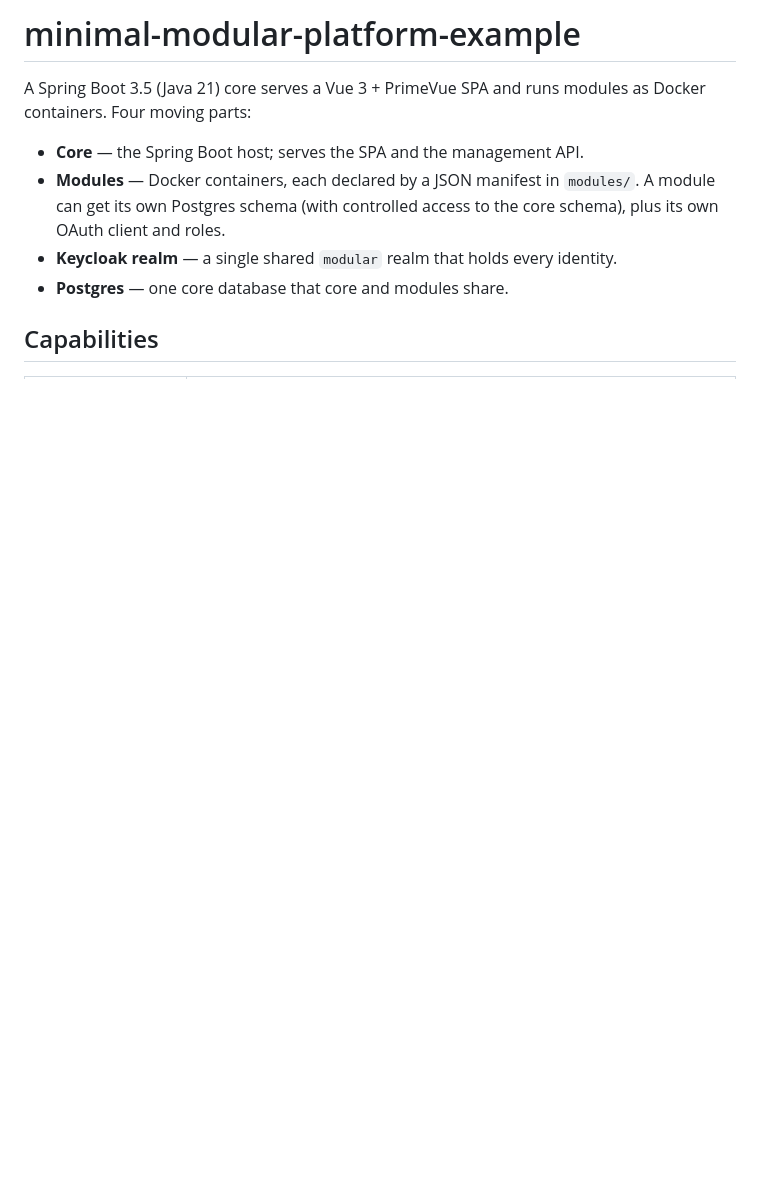
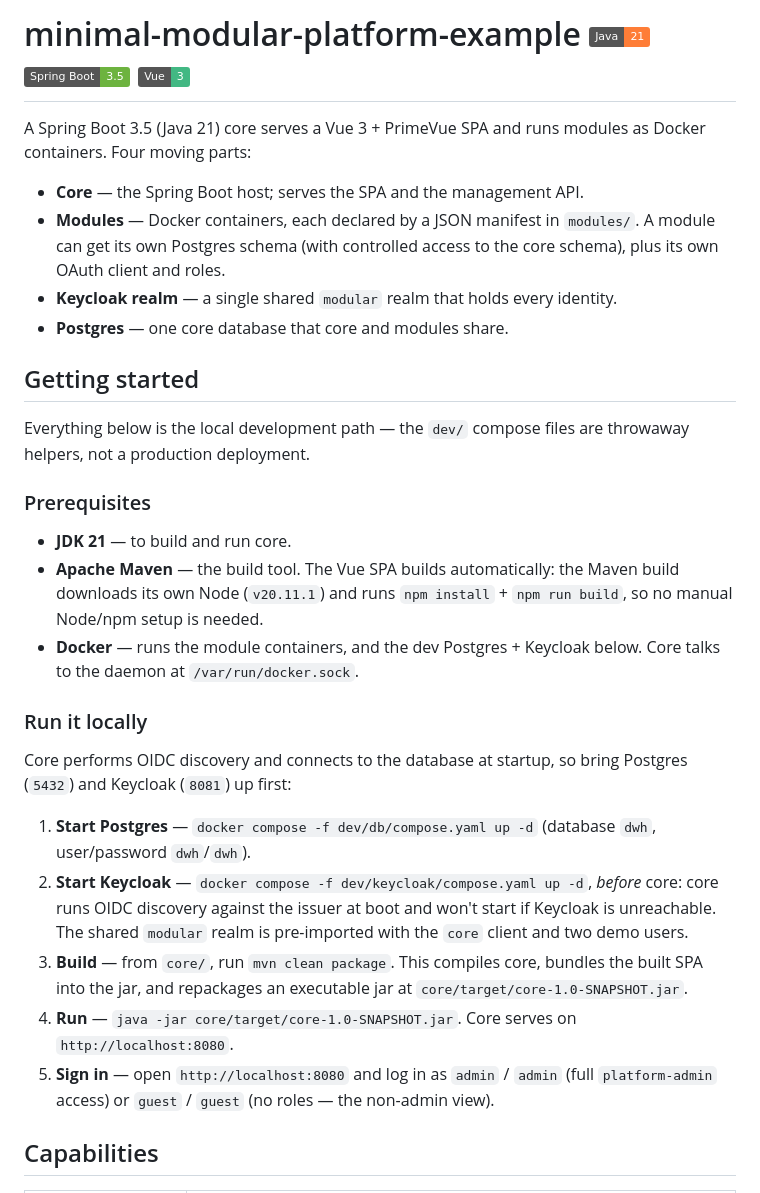
Before and after one commit to akomii/minimal-modular-platform-example, a Markdown page: README.md, the part around one of its changes. Drawn GitHub-style; badges without logos; blank space fills up the shorter version.

Commit message:
docs(readme): add shields and a local Getting started section
Add tech-stack badges (Java 21, Spring Boot 3.5, Vue 3, PrimeVue 4,
PostgreSQL 16, Keycloak 26, Docker, MIT) under the title, and a
Getting started section with prerequisites and the local run steps
(dev Postgres + Keycloak compose, mvn clean package, java -jar).

Co-Authored-By: Claude Opus 4.8 <noreply@anthropic.com>

```diff
--- a/README.md
+++ b/README.md
@@ -1,4 +1,4 @@
-# minimal-modular-platform-example
+# minimal-modular-platform-example ![Java 21](https://img.shields.io/badge/Java-21-orange) ![Spring Boot 3.5](https://img.shields.io/badge/Spring%20Boot-3.5-6DB33F) ![Vue 3](https://img.shields.io/badge/Vue-3-42b883)
 
 A Spring Boot 3.5 (Java 21) core serves a Vue 3 + PrimeVue SPA and runs modules as Docker containers. Four moving parts:
 
@@ -8,5 +8,27 @@ A Spring Boot 3.5 (Java 21) core serves a Vue 3 + PrimeVue SPA and runs modules
 - **Keycloak realm** — a single shared `modular` realm that holds every identity.
 - **Postgres** — one core database that core and modules share.
 
+## Getting started
+
+Everything below is the local development path — the `dev/` compose files are throwaway helpers, not a production deployment.
+
+### Prerequisites
+
+- **JDK 21** — to build and run core.
+- **Apache Maven** — the build tool. The Vue SPA builds automatically: the Maven build downloads its own Node (`v20.11.1`) and runs `npm install` + `npm run build`, so no manual Node/npm setup is
+  needed.
+- **Docker** — runs the module containers, and the dev Postgres + Keycloak below. Core talks to the daemon at `/var/run/docker.sock`.
+
+### Run it locally
+
+Core performs OIDC discovery and connects to the database at startup, so bring Postgres (`5432`) and Keycloak (`8081`) up first:
+
+1. **Start Postgres** — `docker compose -f dev/db/compose.yaml up -d` (database `dwh`, user/password `dwh`/`dwh`).
+2. **Start Keycloak** — `docker compose -f dev/keycloak/compose.yaml up -d`, *before* core: core runs OIDC discovery against the issuer at boot and won't start if Keycloak is unreachable. The shared
+   `modular` realm is pre-imported with the `core` client and two demo users.
+3. **Build** — from `core/`, run `mvn clean package`. This compiles core, bundles the built SPA into the jar, and repackages an executable jar at `core/target/core-1.0-SNAPSHOT.jar`.
+4. **Run** — `java -jar core/target/core-1.0-SNAPSHOT.jar`. Core serves on `http://localhost:8080`.
+5. **Sign in** — open `http://localhost:8080` and log in as `admin` / `admin` (full `platform-admin` access) or `guest` / `guest` (no roles — the non-admin view).
+
 ## Capabilities
 
```
Also changed, not shown: other parts of README.md (+18 -16 lines).
